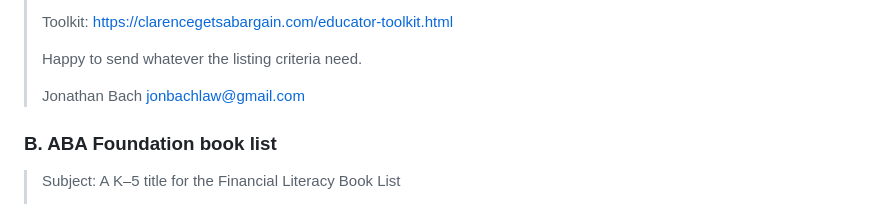
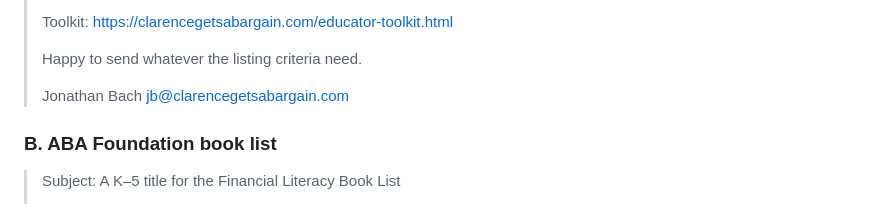
Before and after one commit to offmybach/Characterpose, a Markdown page: outreach-playbook.md, the part around the change. Drawn GitHub-style.

```diff
--- a/outreach-playbook.md
+++ b/outreach-playbook.md
@@ -185,7 +185,7 @@ opens "Dear Team" gets filed accordingly.
 > Happy to send whatever the listing criteria need.
 >
 > Jonathan Bach
-> jonbachlaw@gmail.com
+> jb@clarencegetsabargain.com
 
 ### B. ABA Foundation book list
 
```
Also changed, not shown: research/media-pitch-letter.md (+1 -1 lines).
